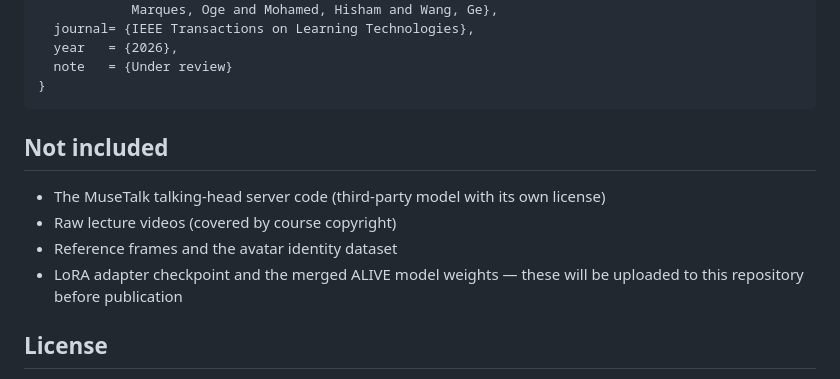
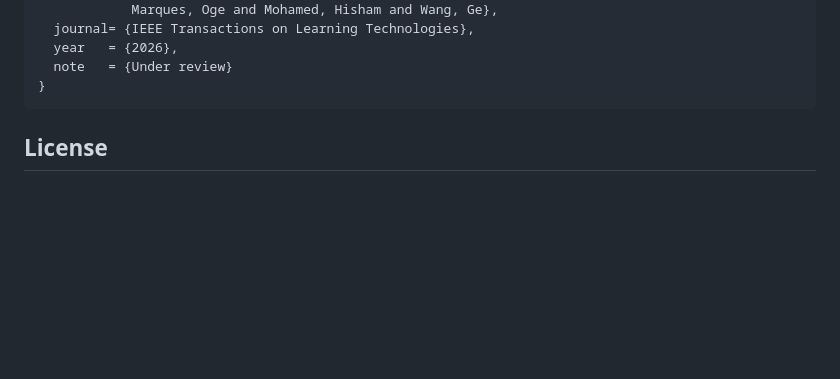
Before and after one commit to zabirul-islam/alive-system, a Markdown page: README.md, the part around the change. Drawn GitHub-style; blank space fills up the shorter version.

Commit message:
Remove 'Not included' section from README
Removed section about excluded items from README.

````diff
--- a/README.md
+++ b/README.md
@@ -116,14 +116,6 @@ Random seed 42 across all evaluation scripts.
 }
 ```
 
-## Not included
-
-- The MuseTalk talking-head server code (third-party model with its
-  own license)
-- Raw lecture videos (covered by course copyright)
-- Reference frames and the avatar identity dataset
-- LoRA adapter checkpoint and the merged ALIVE model weights — these
-  will be uploaded to this repository before publication
 
 ## License
 
````
